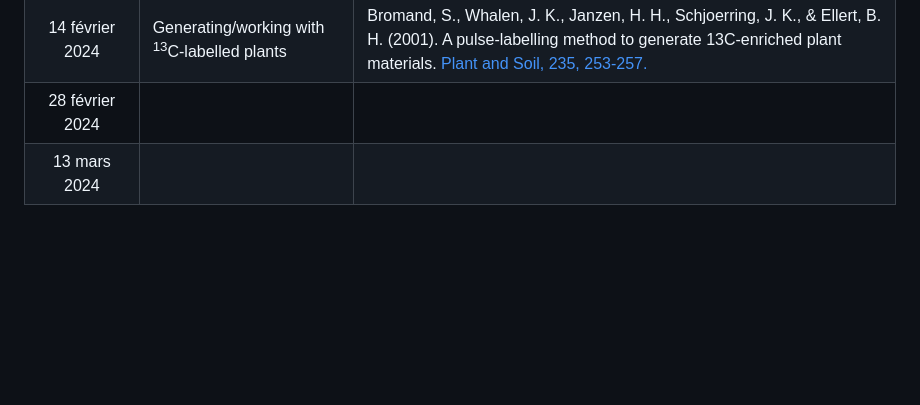
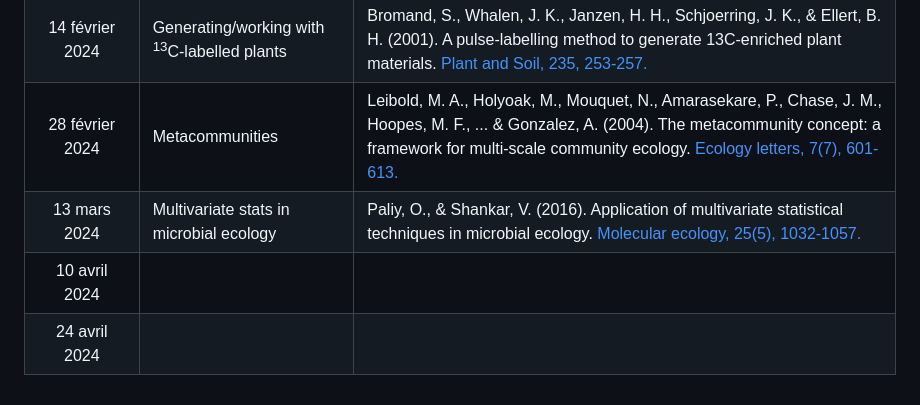
Before and after one commit to plchagnon/Journal-clubs, a Markdown page: README.md, the part around the change. Rendered like a GitHub page; blank space fills up the shorter version.

```diff
--- a/README.md
+++ b/README.md
@@ -33,5 +33,7 @@ L'idée de ces journal clubs est d'aborder une gamme de sujet pertinents en éco
 |17 janvier 2024|NA|NA|
 |31 janvier 2024|Co-occurrence networks|Gao, C., Xu, L., Montoya, L., Madera, M., Hollingsworth, J., Chen, L., ... & Taylor, J. W. (2022). Co-occurrence networks reveal more complexity than community composition in resistance and resilience of microbial communities. [Nature communications, 13(1), 3867.](https://doi.org/10.1038/s41467-022-31343-y)|
 |14 février 2024|Generating/working with <sup>13</sup>C-labelled plants|Bromand, S., Whalen, J. K., Janzen, H. H., Schjoerring, J. K., & Ellert, B. H. (2001). A pulse-labelling method to generate 13C-enriched plant materials. [Plant and Soil, 235, 253-257.](https://doi.org/10.1023/A:1011922103323)|
-|28 février 2024|||
-|13 mars 2024|||
+|28 février 2024|Metacommunities|Leibold, M. A., Holyoak, M., Mouquet, N., Amarasekare, P., Chase, J. M., Hoopes, M. F., ... & Gonzalez, A. (2004). The metacommunity concept: a framework for multi‐scale community ecology. [Ecology letters, 7(7), 601-613.](https://doi.org/10.1111/j.1461-0248.2004.00608.x)|
+|13 mars 2024|Multivariate stats in microbial ecology|Paliy, O., & Shankar, V. (2016). Application of multivariate statistical techniques in microbial ecology. [Molecular ecology, 25(5), 1032-1057.](https://doi.org/10.1111/mec.13536)|
+|10 avril 2024|||
+|24 avril 2024|||
```
